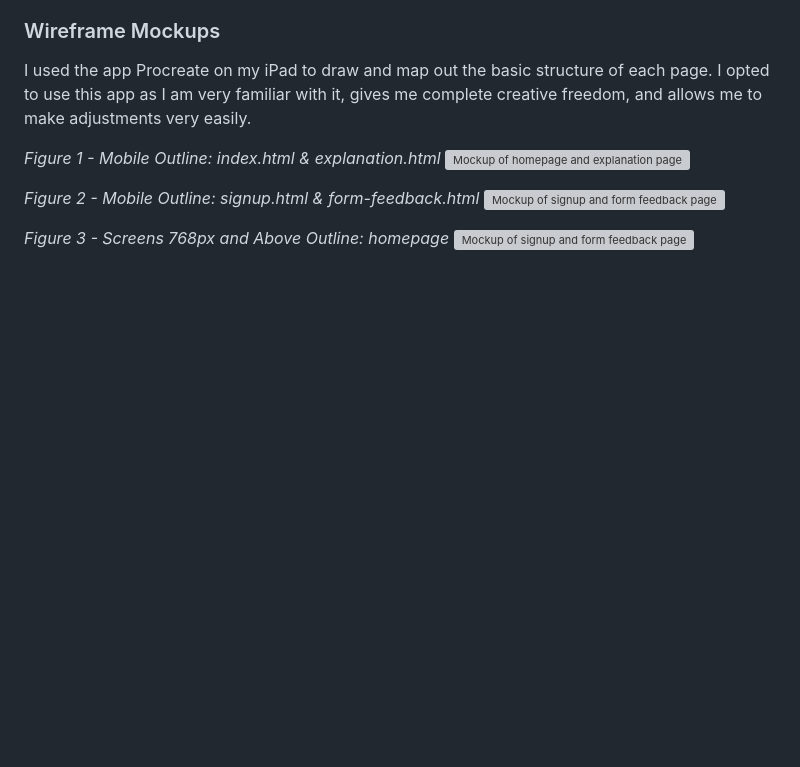
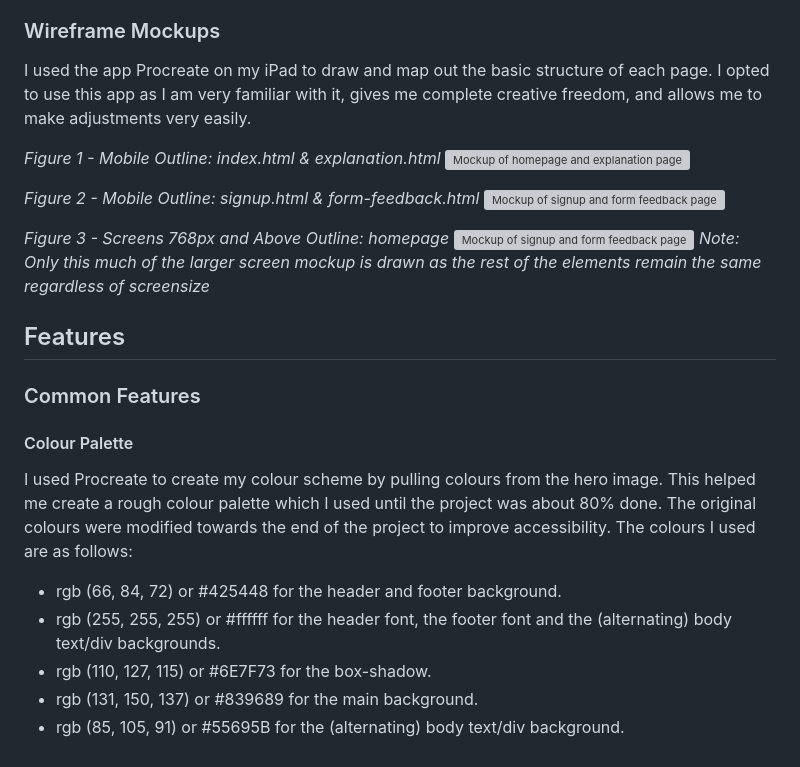
Before and after one commit to maevecrossan/peaceful-path, a Markdown page: README.md, the part around the change. GitHub-like rendering; blank space fills up the shorter version; grey boxes are pictures that could not be loaded.

Commit message:
Add colour palette

```diff
--- a/README.md
+++ b/README.md
@@ -54,3 +54,16 @@ I used the app Procreate on my iPad to draw and map out the basic structure of e
 
 *Figure 3 - Screens 768px and Above Outline: homepage*
 ![Mockup of signup and form feedback page](docs/screenshots/large-screen-mockup.png)
+*Note: Only this much of the larger screen mockup is drawn as the rest of the elements remain the same regardless of screensize*
+
+## Features
+
+### Common Features
+#### Colour Palette
+I used Procreate to create my colour scheme by pulling colours from the hero image. This helped me create a rough colour palette which I used until the project was about 80% done. The original colours were modified towards the end of the project to improve accessibility.
+The colours I used are as follows:
+* rgb (66, 84, 72) or #425448 for the header and footer background.
+* rgb (255, 255, 255) or #ffffff for the header font, the footer font and the (alternating) body text/div backgrounds.
+* rgb (110, 127, 115) or #6E7F73 for the box-shadow.
+* rgb (131, 150, 137) or #839689 for the main background.
+* rgb (85, 105, 91) or #55695B for the (alternating) body text/div background.
```
